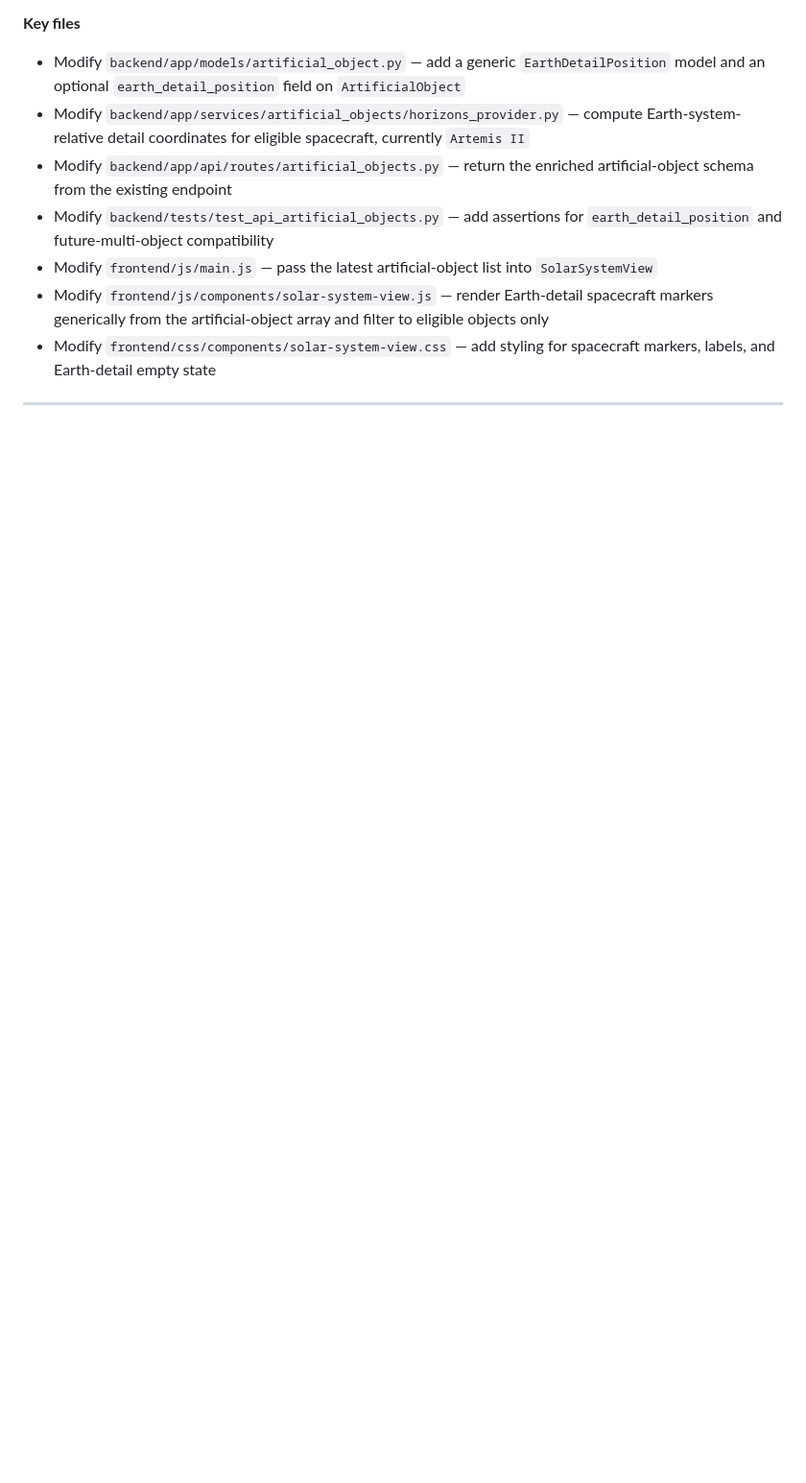
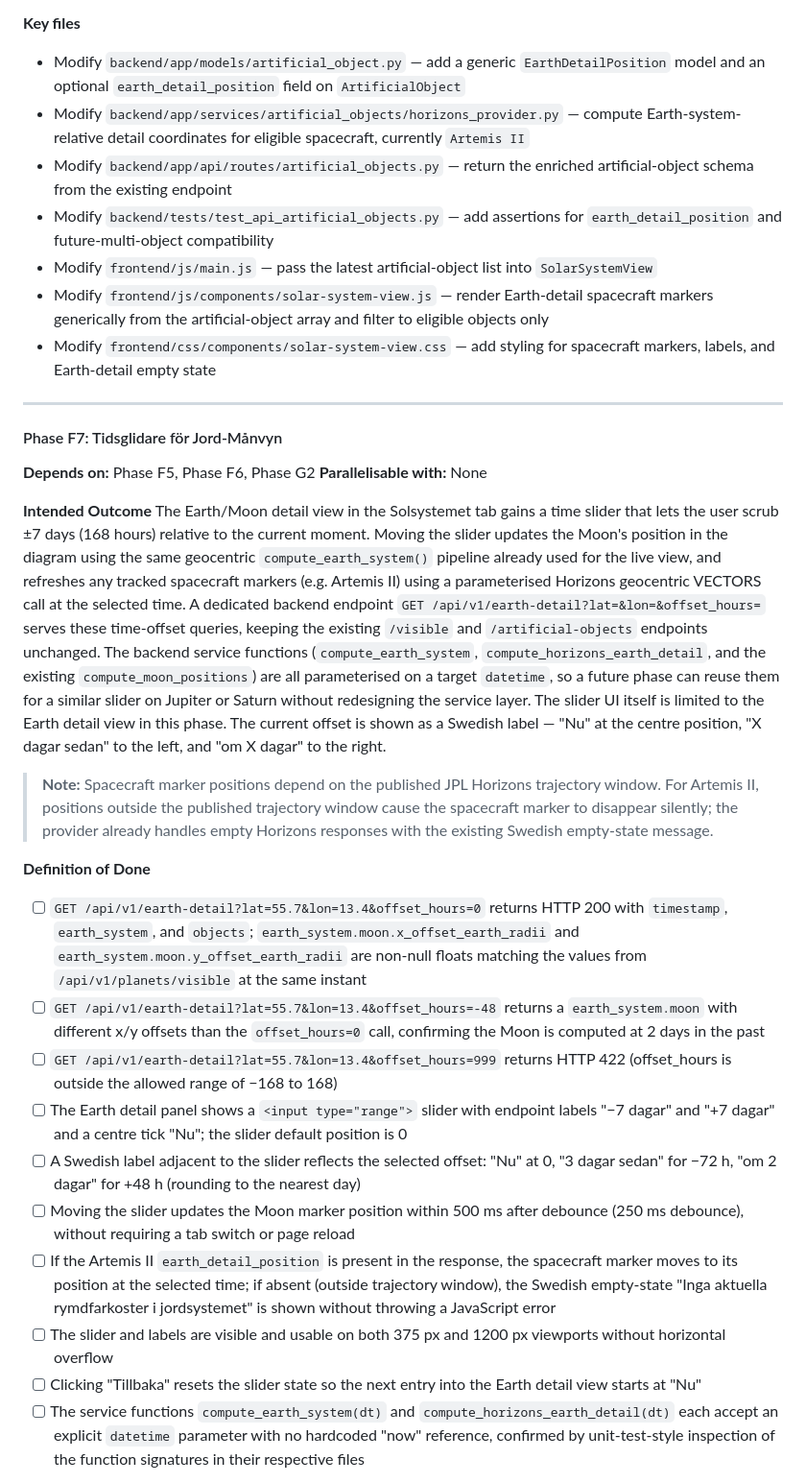
Before and after one commit to ubkr/planeter, a Markdown page: PLAN.md, the part around one of its changes. Shown at 96% size. Drawn GitHub-style; blank space fills up the shorter version.

Commit message:
feat(f7): add time slider for Earth/Moon detail view to scrub ±7 days

```diff
--- a/PLAN.md
+++ b/PLAN.md
@@ -1471,3 +1471,25 @@ The Earth detail view becomes a reusable host for tracked spacecraft and future
 
 ---
 
+#### Phase F7: Tidsglidare för Jord-Månvyn
+
+**Depends on:** Phase F5, Phase F6, Phase G2
+**Parallelisable with:** None
+
+**Intended Outcome**
+The Earth/Moon detail view in the Solsystemet tab gains a time slider that lets the user scrub ±7 days (168 hours) relative to the current moment. Moving the slider updates the Moon's position in the diagram using the same geocentric `compute_earth_system()` pipeline already used for the live view, and refreshes any tracked spacecraft markers (e.g. Artemis II) using a parameterised Horizons geocentric VECTORS call at the selected time. A dedicated backend endpoint `GET /api/v1/earth-detail?lat=&lon=&offset_hours=` serves these time-offset queries, keeping the existing `/visible` and `/artificial-objects` endpoints unchanged. The backend service functions (`compute_earth_system`, `compute_horizons_earth_detail`, and the existing `compute_moon_positions`) are all parameterised on a target `datetime`, so a future phase can reuse them for a similar slider on Jupiter or Saturn without redesigning the service layer. The slider UI itself is limited to the Earth detail view in this phase. The current offset is shown as a Swedish label — "Nu" at the centre position, "X dagar sedan" to the left, and "om X dagar" to the right.
+
+> **Note:** Spacecraft marker positions depend on the published JPL Horizons trajectory window. For Artemis II, positions outside the published trajectory window cause the spacecraft marker to disappear silently; the provider already handles empty Horizons responses with the existing Swedish empty-state message.
+
+**Definition of Done**
+- [ ] `GET /api/v1/earth-detail?lat=55.7&lon=13.4&offset_hours=0` returns HTTP 200 with `timestamp`, `earth_system`, and `objects`; `earth_system.moon.x_offset_earth_radii` and `earth_system.moon.y_offset_earth_radii` are non-null floats matching the values from `/api/v1/planets/visible` at the same instant
+- [ ] `GET /api/v1/earth-detail?lat=55.7&lon=13.4&offset_hours=-48` returns a `earth_system.moon` with different x/y offsets than the `offset_hours=0` call, confirming the Moon is computed at 2 days in the past
+- [ ] `GET /api/v1/earth-detail?lat=55.7&lon=13.4&offset_hours=999` returns HTTP 422 (offset_hours is outside the allowed range of −168 to 168)
+- [ ] The Earth detail panel shows a `<input type="range">` slider with endpoint labels "−7 dagar" and "+7 dagar" and a centre tick "Nu"; the slider default position is 0
+- [ ] A Swedish label adjacent to the slider reflects the selected offset: "Nu" at 0, "3 dagar sedan" for −72 h, "om 2 dagar" for +48 h (rounding to the nearest day)
+- [ ] Moving the slider updates the Moon marker position within 500 ms after debounce (250 ms debounce), without requiring a tab switch or page reload
+- [ ] If the Artemis II `earth_detail_position` is present in the response, the spacecraft marker moves to its position at the selected time; if absent (outside trajectory window), the Swedish empty-state "Inga aktuella rymdfarkoster i jordsystemet" is shown without throwing a JavaScript error
+- [ ] The slider and labels are visible and usable on both 375 px and 1200 px viewports without horizontal overflow
+- [ ] Clicking "Tillbaka" resets the slider state so the next entry into the Earth detail view starts at "Nu"
+- [ ] The service functions `compute_earth_system(dt)` and `compute_horizons_earth_detail(dt)` each accept an explicit `datetime` parameter with no hardcoded "now" reference, confirmed by unit-test-style inspection of the function signatures in their respective files
+
```
Also changed, not shown: other parts of PLAN.md (+10 -0 lines).
